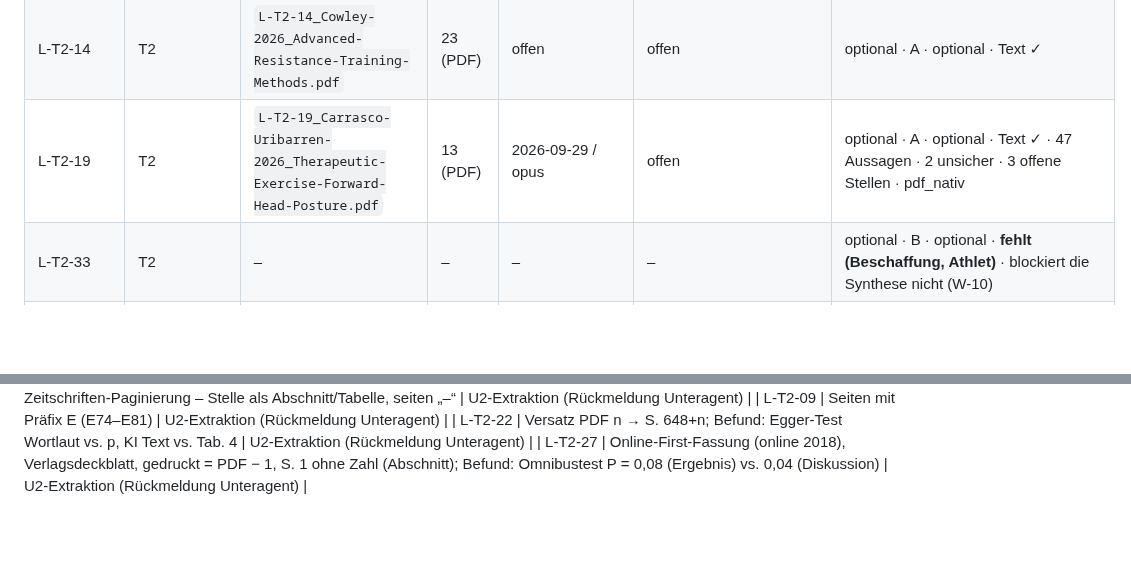
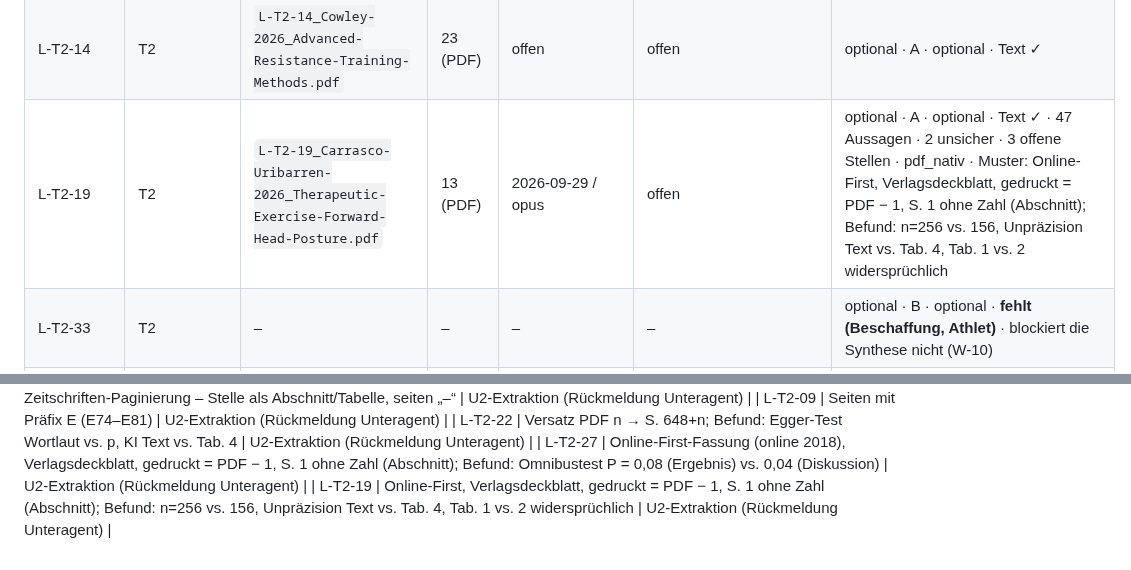
Before and after one commit to chodid/training, a Markdown page: docs/extraktion/README.md, 2 parts joined by grey strips. Drawn GitHub-style; blank space fills up the shorter version.

Commit message:
docs(extraktion): L-T2-19 extrahiert (Artikel)
Co-Authored-By: Claude Opus 5.5 <noreply@anthropic.com>
Claude-Session: https://claude.ai/code/session_01GFFAgWyQw9M3MopmTCbEbx

```diff
--- a/docs/extraktion/README.md
+++ b/docs/extraktion/README.md
@@ -355,7 +355,7 @@ Ablage: `docs/extraktion/t2-kraft/`. Zu extrahieren in dieser Tabelle: 76 Dateie
 | L-T2-24 | T2 | `L-T2-24_Lopes-2019_Elastic-vs-Conventional-Resistance.pdf` | 7 (PDF) | offen | offen | ausgewaehlt · A · Kern · Text ✓ · Corrigendum als eigene Datei (Zeile darunter) |
 | L-T2-24 | T2 | `L-T2-24_Lopes-2020_Corrigendum.pdf` | 2 (PDF) | in k00 | in k00 | Corrigendum zu L-T2-24 · Text ✓ · im selben Lauf wie der Artikel extrahiert (`L-T2-24_k00.md`, Entscheidung Athlet 2026-09-29) |
 | L-T2-14 | T2 | `L-T2-14_Cowley-2026_Advanced-Resistance-Training-Methods.pdf` | 23 (PDF) | offen | offen | optional · A · optional · Text ✓ |
-| L-T2-19 | T2 | `L-T2-19_Carrasco-Uribarren-2026_Therapeutic-Exercise-Forward-Head-Posture.pdf` | 13 (PDF) | 2026-09-29 / opus | offen | optional · A · optional · Text ✓ · 47 Aussagen · 2 unsicher · 3 offene Stellen · pdf_nativ |
+| L-T2-19 | T2 | `L-T2-19_Carrasco-Uribarren-2026_Therapeutic-Exercise-Forward-Head-Posture.pdf` | 13 (PDF) | 2026-09-29 / opus | offen | optional · A · optional · Text ✓ · 47 Aussagen · 2 unsicher · 3 offene Stellen · pdf_nativ · Muster: Online-First, Verlagsdeckblatt, gedruckt = PDF − 1, S. 1 ohne Zahl (Abschnitt); Befund: n=256 vs. 156, Unpräzision Text vs. Tab. 4, Tab. 1 vs. 2 widersprüchlich |
 | L-T2-33 | T2 | – | – | – | – | optional · B · optional · **fehlt (Beschaffung, Athlet)** · blockiert die Synthese nicht (W-10) |
 | L-T2-27 | T2 | `L-T2-27_Schoenfeld-2019_Training-Frequency-Hypertrophy.pdf` | 11 (PDF) | 2026-09-29 / opus | offen | optional · A · optional · Text ✓ · 41 Aussagen · 0 unsicher · 3 offene Stellen · pdf_nativ · Muster: Online-First-Fassung (online 2018), Verlagsdeckblatt, gedruckt = PDF − 1, S. 1 ohne Zahl (Abschnitt); Befund: Omnibustest P = 0,08 (Ergebnis) vs. 0,04 (Diskussion) |
 | L-T2-28 | T2 | `L-T2-28_Refalo-2021_Training-Load-Hypertrophy.pdf` | 24 (PDF) | offen | offen | optional · A · optional · Text ✓ |
@@ -640,3 +640,4 @@ Zitiert wird die **gedruckte Seite** (docs/literatur/README.md), bei EPUB nach D
 | L-T2-09 | Seiten mit Präfix E (E74–E81) | U2-Extraktion (Rückmeldung Unteragent) |
 | L-T2-22 | Versatz PDF n → S. 648+n; Befund: Egger-Test Wortlaut vs. p, KI Text vs. Tab. 4 | U2-Extraktion (Rückmeldung Unteragent) |
 | L-T2-27 | Online-First-Fassung (online 2018), Verlagsdeckblatt, gedruckt = PDF − 1, S. 1 ohne Zahl (Abschnitt); Befund: Omnibustest P = 0,08 (Ergebnis) vs. 0,04 (Diskussion) | U2-Extraktion (Rückmeldung Unteragent) |
+| L-T2-19 | Online-First, Verlagsdeckblatt, gedruckt = PDF − 1, S. 1 ohne Zahl (Abschnitt); Befund: n=256 vs. 156, Unpräzision Text vs. Tab. 4, Tab. 1 vs. 2 widersprüchlich | U2-Extraktion (Rückmeldung Unteragent) |
```
Also changed, not shown: 1 other file.
